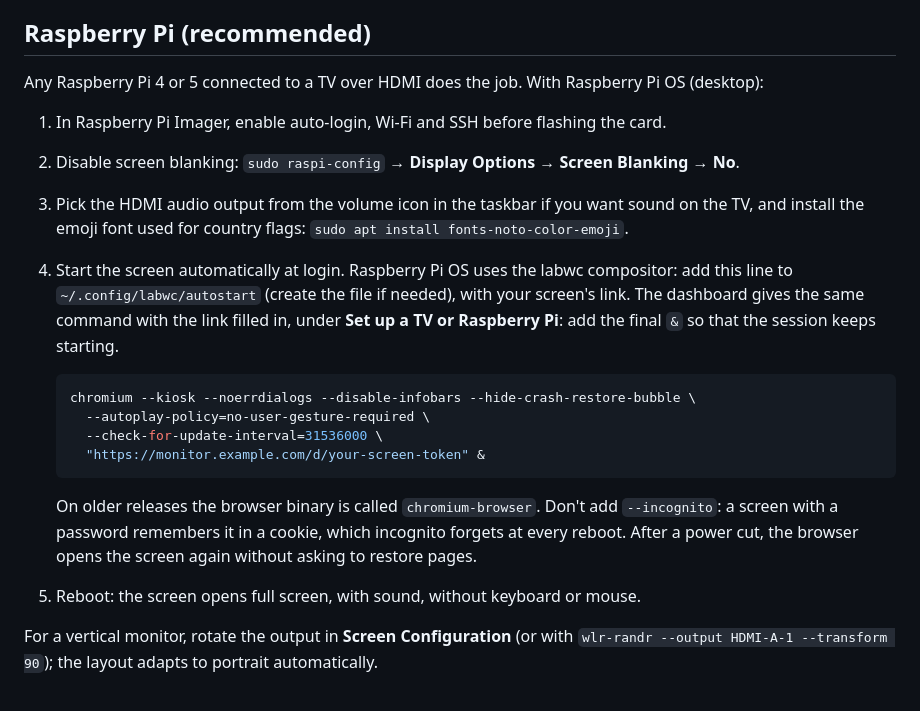
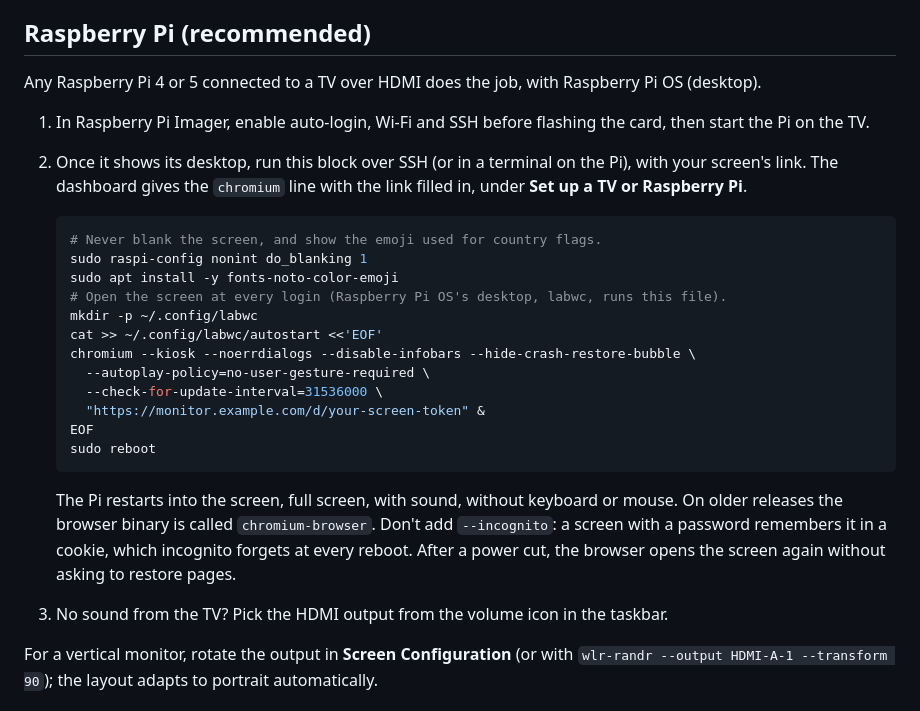
Before and after one commit to Synapsr/SaaS-Monitor, a Markdown page: docs/wall-display.md, the part around the change. GitHub-like rendering.

Commit message:
docs(wall-display): set up a Raspberry Pi with one command block
Screen blanking, the emoji font and the kiosk autostart now fit in one block to paste over
SSH, with raspi-config's non-interactive mode instead of its menus.

````diff
--- a/docs/wall-display.md
+++ b/docs/wall-display.md
@@ -81,30 +81,35 @@ included, is sent to Gradium), and every open copy of the screen says the same p
 
 ## Raspberry Pi (recommended)
 
-Any Raspberry Pi 4 or 5 connected to a TV over HDMI does the job. With Raspberry Pi OS (desktop):
+Any Raspberry Pi 4 or 5 connected to a TV over HDMI does the job, with Raspberry Pi OS (desktop).
 
-1. In Raspberry Pi Imager, enable auto-login, Wi-Fi and SSH before flashing the card.
-2. Disable screen blanking: `sudo raspi-config` → **Display Options** → **Screen Blanking** →
-   **No**.
-3. Pick the HDMI audio output from the volume icon in the taskbar if you want sound on the TV,
-   and install the emoji font used for country flags: `sudo apt install fonts-noto-color-emoji`.
-4. Start the screen automatically at login. Raspberry Pi OS uses the labwc compositor: add this
-   line to `~/.config/labwc/autostart` (create the file if needed), with your screen's link. The
-   dashboard gives the same command with the link filled in, under **Set up a TV or Raspberry
-   Pi**: add the final `&` so that the session keeps starting.
+1. In Raspberry Pi Imager, enable auto-login, Wi-Fi and SSH before flashing the card, then start
+   the Pi on the TV.
+2. Once it shows its desktop, run this block over SSH (or in a terminal on the Pi), with your
+   screen's link. The dashboard gives the `chromium` line with the link filled in, under **Set up
+   a TV or Raspberry Pi**.
 
    ```bash
+   # Never blank the screen, and show the emoji used for country flags.
+   sudo raspi-config nonint do_blanking 1
+   sudo apt install -y fonts-noto-color-emoji
+   # Open the screen at every login (Raspberry Pi OS's desktop, labwc, runs this file).
+   mkdir -p ~/.config/labwc
+   cat >> ~/.config/labwc/autostart <<'EOF'
    chromium --kiosk --noerrdialogs --disable-infobars --hide-crash-restore-bubble \
      --autoplay-policy=no-user-gesture-required \
      --check-for-update-interval=31536000 \
      "https://monitor.example.com/d/your-screen-token" &
+   EOF
+   sudo reboot
    ```
 
-   On older releases the browser binary is called `chromium-browser`. Don't add `--incognito`:
-   a screen with a password remembers it in a cookie, which incognito forgets at every reboot.
-   After a power cut, the browser opens the screen again without asking to restore pages.
+   The Pi restarts into the screen, full screen, with sound, without keyboard or mouse. On older
+   releases the browser binary is called `chromium-browser`. Don't add `--incognito`: a screen
+   with a password remembers it in a cookie, which incognito forgets at every reboot. After a
+   power cut, the browser opens the screen again without asking to restore pages.
 
-5. Reboot: the screen opens full screen, with sound, without keyboard or mouse.
+3. No sound from the TV? Pick the HDMI output from the volume icon in the taskbar.
 
 For a vertical monitor, rotate the output in **Screen Configuration** (or with
 `wlr-randr --output HDMI-A-1 --transform 90`); the layout adapts to portrait automatically.
````
